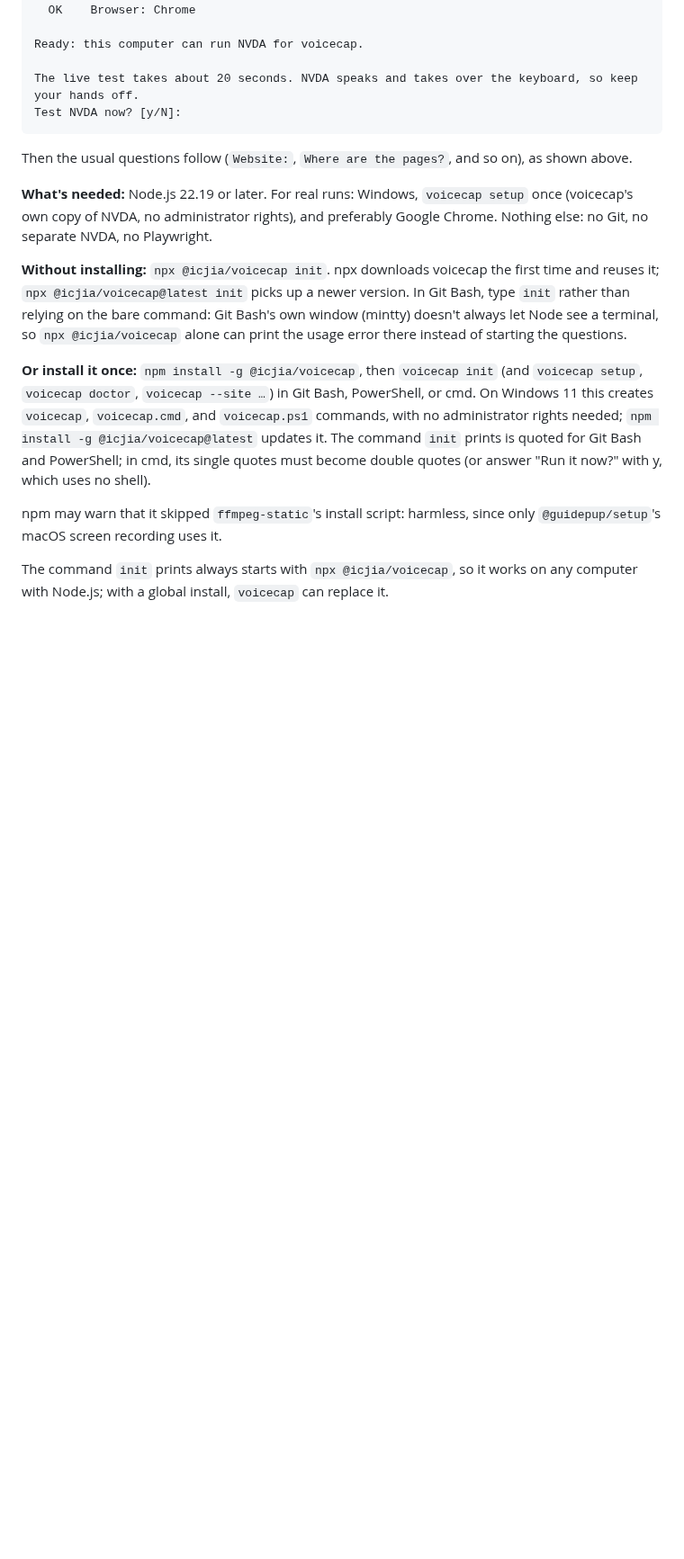
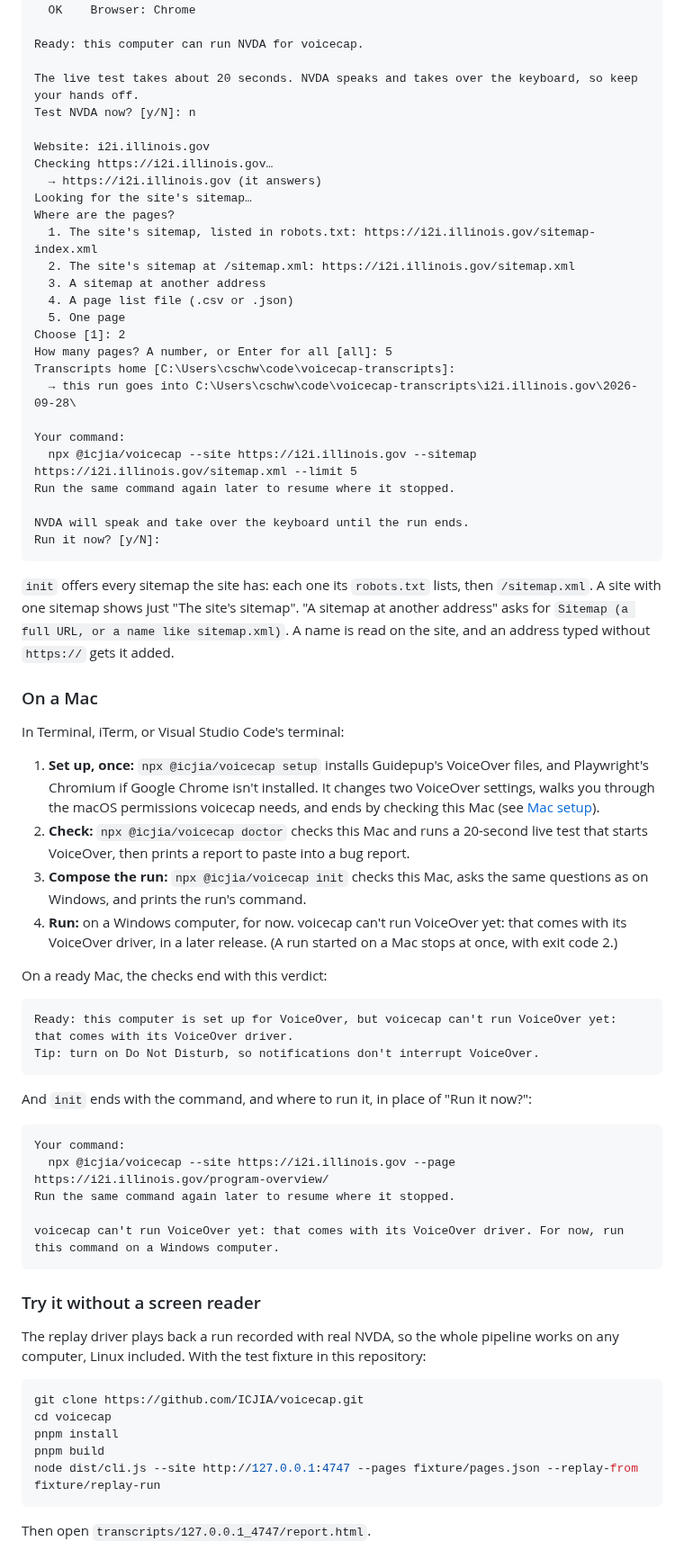
Before and after one commit to ICJIA/voicecap, a Markdown page: README.md, the part around one of its changes. Shown at 90% size. GitHub-like rendering; blank space fills up the shorter version.

````diff
--- a/README.md
+++ b/README.md
@@ -140,17 +101,70 @@ Checks
 Ready: this computer can run NVDA for voicecap.
 
 The live test takes about 20 seconds. NVDA speaks and takes over the keyboard, so keep your hands off.
-Test NVDA now? [y/N]:
+Test NVDA now? [y/N]: n
+
+Website: i2i.illinois.gov
+Checking https://i2i.illinois.gov…
+  → https://i2i.illinois.gov (it answers)
+Looking for the site's sitemap…
+Where are the pages?
+  1. The site's sitemap, listed in robots.txt: https://i2i.illinois.gov/sitemap-index.xml
+  2. The site's sitemap at /sitemap.xml: https://i2i.illinois.gov/sitemap.xml
+  3. A sitemap at another address
+  4. A page list file (.csv or .json)
+  5. One page
+Choose [1]: 2
+How many pages? A number, or Enter for all [all]: 5
+Transcripts home [C:\Users\cschw\code\voicecap-transcripts]:
+  → this run goes into C:\Users\cschw\code\voicecap-transcripts\i2i.illinois.gov\2026-09-28\
+
+Your command:
+  npx @icjia/voicecap --site https://i2i.illinois.gov --sitemap https://i2i.illinois.gov/sitemap.xml --limit 5
+Run the same command again later to resume where it stopped.
+
+NVDA will speak and take over the keyboard until the run ends.
+Run it now? [y/N]:
 ```
 
-Then the usual questions follow (`Website:`, `Where are the pages?`, and so on), as shown above.
+`init` offers every sitemap the site has: each one its `robots.txt` lists, then `/sitemap.xml`. A site with one sitemap shows just "The site's sitemap". "A sitemap at another address" asks for `Sitemap (a full URL, or a name like sitemap.xml)`. A name is read on the site, and an address typed without `https://` gets it added.
 
-**What's needed:** Node.js 22.19 or later. For real runs: Windows, `voicecap setup` once (voicecap's own copy of NVDA, no administrator rights), and preferably Google Chrome. Nothing else: no Git, no separate NVDA, no Playwright.
+### On a Mac
 
-**Without installing:** `npx @icjia/voicecap init`. npx downloads voicecap the first time and reuses it; `npx @icjia/voicecap@latest init` picks up a newer version. In Git Bash, type `init` rather than relying on the bare command: Git Bash's own window (mintty) doesn't always let Node see a terminal, so `npx @icjia/voicecap` alone can print the usage error there instead of starting the questions.
+In Terminal, iTerm, or Visual Studio Code's terminal:
 
-**Or install it once:** `npm install -g @icjia/voicecap`, then `voicecap init` (and `voicecap setup`, `voicecap doctor`, `voicecap --site …`) in Git Bash, PowerShell, or cmd. On Windows 11 this creates `voicecap`, `voicecap.cmd`, and `voicecap.ps1` commands, with no administrator rights needed; `npm install -g @icjia/voicecap@latest` updates it. The command `init` prints is quoted for Git Bash and PowerShell; in cmd, its single quotes must become double quotes (or answer "Run it now?" with y, which uses no shell).
+1. **Set up, once:** `npx @icjia/voicecap setup` installs Guidepup's VoiceOver files, and Playwright's Chromium if Google Chrome isn't installed. It changes two VoiceOver settings, walks you through the macOS permissions voicecap needs, and ends by checking this Mac (see [Mac setup](#mac-setup)).
+2. **Check:** `npx @icjia/voicecap doctor` checks this Mac and runs a 20-second live test that starts VoiceOver, then prints a report to paste into a bug report.
+3. **Compose the run:** `npx @icjia/voicecap init` checks this Mac, asks the same questions as on Windows, and prints the run's command.
+4. **Run:** on a Windows computer, for now. voicecap can't run VoiceOver yet: that comes with its VoiceOver driver, in a later release. (A run started on a Mac stops at once, with exit code 2.)
 
-npm may warn that it skipped `ffmpeg-static`'s install script: harmless, since only `@guidepup/setup`'s macOS screen recording uses it.
+On a ready Mac, the checks end with this verdict:
 
-The command `init` prints always starts with `npx @icjia/voicecap`, so it works on any computer with Node.js; with a global install, `voicecap` can replace it.
+```
+Ready: this computer is set up for VoiceOver, but voicecap can't run VoiceOver yet: that comes with its VoiceOver driver.
+Tip: turn on Do Not Disturb, so notifications don't interrupt VoiceOver.
+```
+
+And `init` ends with the command, and where to run it, in place of "Run it now?":
+
+```
+Your command:
+  npx @icjia/voicecap --site https://i2i.illinois.gov --page https://i2i.illinois.gov/program-overview/
+Run the same command again later to resume where it stopped.
+
+voicecap can't run VoiceOver yet: that comes with its VoiceOver driver. For now, run this command on a Windows computer.
+```
+
+### Try it without a screen reader
+
+The replay driver plays back a run recorded with real NVDA, so the whole pipeline works on any computer, Linux included. With the test fixture in this repository:
+
+```bash
+git clone https://github.com/ICJIA/voicecap.git
+cd voicecap
+pnpm install
+pnpm build
+node dist/cli.js --site http://127.0.0.1:4747 --pages fixture/pages.json --replay-from fixture/replay-run
+```
+
+Then open `transcripts/127.0.0.1_4747/report.html`.
+
````
Also changed, not shown: other parts of README.md (+185 -192 lines), assets/og-image.png (added), 1 other file.
